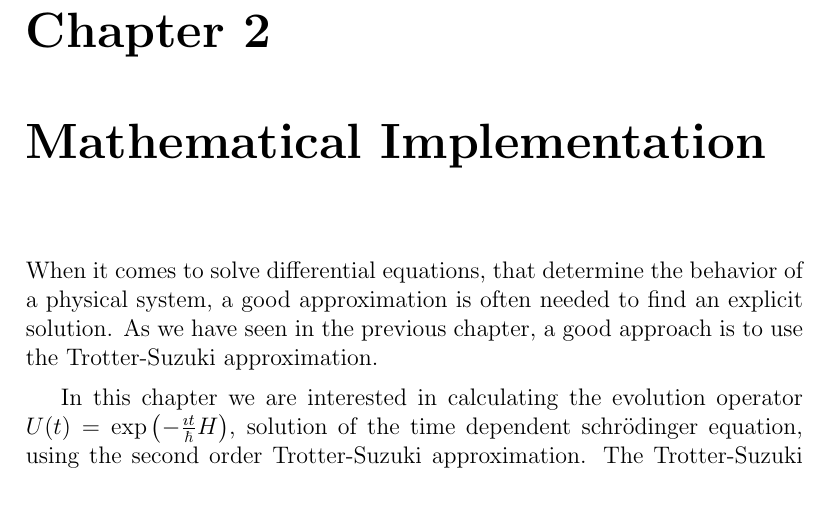
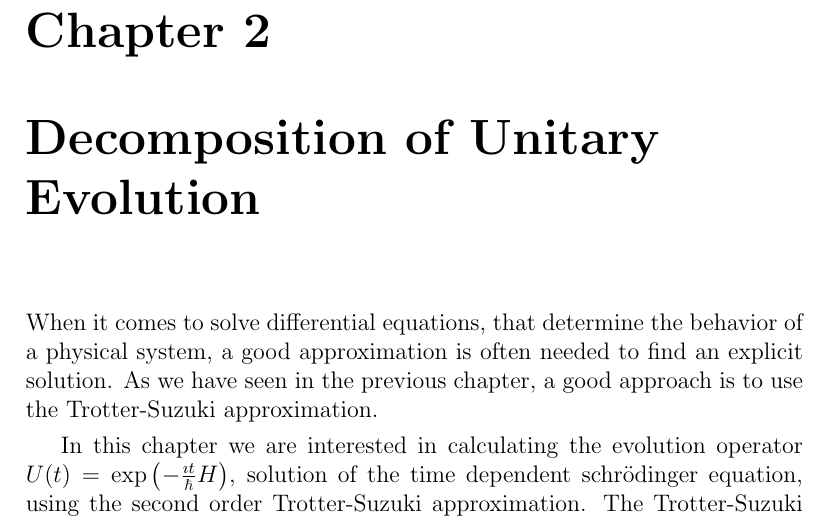
Before and after one commit to Lucacalderaro/Master-Thesis, a LaTeX thesis (main.tex, which reads Chapters/Mathematical-implementation.tex): part of page 13 of 20, cut so that both start at the same text. Compiled offline with pdfLaTeX.

Commit message:
Update Mathematical-implementation.tex

```diff
--- a/Chapters/Mathematical-implementation.tex
+++ b/Chapters/Mathematical-implementation.tex
@@ -1,4 +1,4 @@
-\chapter{Mathematical Implementation}
+\chapter{Decomposition of Unitary Evolution}
 When it comes to solve differential equations, that determine the behavior of a physical system, a good approximation is often needed to find an explicit solution. As we have seen in the previous chapter, a good approach is to use the Trotter-Suzuki approximation.
 
 In this chapter we are interested in calculating the evolution operator $U(t) = \exp \left( - \frac{\imath t}{\hbar} H \right)$, solution of the time dependent schr\"odinger equation, using the second order Trotter-Suzuki approximation. The Trotter-Suzuki approximation is based on the splitting of the exponent in a sum of operators. Thus, starting from a exponential, difficult to calculate, we end up with a product of easy calculable exponentials. In the next sections, we discuss the Hamiltonian splitting and the consequent exponential calculation.
```
